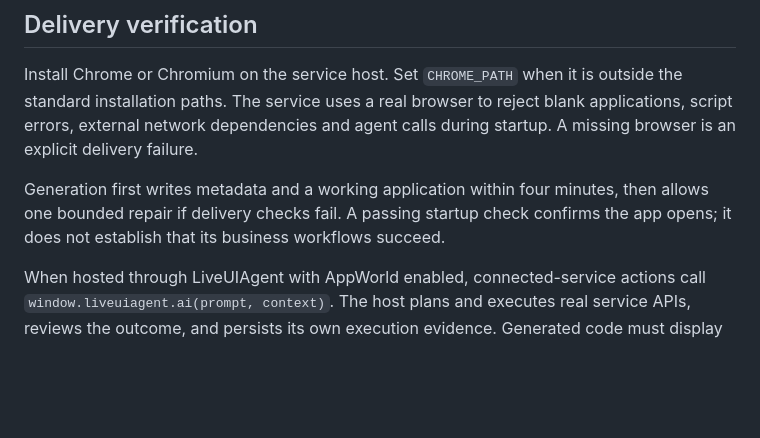
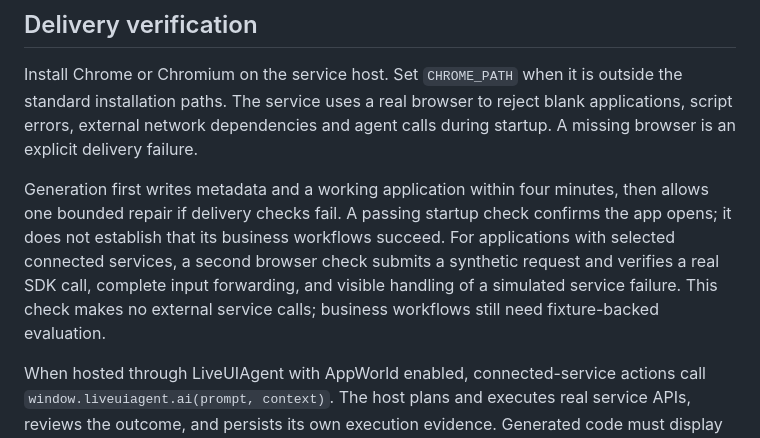
Before and after one commit to tongmd/liveuiagent, a Markdown page: packages/dsh-plugin/README.md, the part around the change. Rendered like a GitHub page; blank space fills up the shorter version.

Commit message:
Describe connected-action delivery checks and their scope

```diff
--- a/packages/dsh-plugin/README.md
+++ b/packages/dsh-plugin/README.md
@@ -36,7 +36,7 @@ The command runner advertises model/provider override capabilities through `GET
 
 Install Chrome or Chromium on the service host. Set `CHROME_PATH` when it is outside the standard installation paths. The service uses a real browser to reject blank applications, script errors, external network dependencies and agent calls during startup. A missing browser is an explicit delivery failure.
 
-Generation first writes metadata and a working application within four minutes, then allows one bounded repair if delivery checks fail. A passing startup check confirms the app opens; it does not establish that its business workflows succeed.
+Generation first writes metadata and a working application within four minutes, then allows one bounded repair if delivery checks fail. A passing startup check confirms the app opens; it does not establish that its business workflows succeed. For applications with selected connected services, a second browser check submits a synthetic request and verifies a real SDK call, complete input forwarding, and visible handling of a simulated service failure. This check makes no external service calls; business workflows still need fixture-backed evaluation.
 
 When hosted through LiveUIAgent with AppWorld enabled, connected-service actions call `window.liveuiagent.ai(prompt, context)`. The host plans and executes real service APIs, reviews the outcome, and persists its own execution evidence. Generated code must display errors and treat only `ok === true` as verified success. Standalone DSH action execution does not acquire this service integration automatically.
 
```
